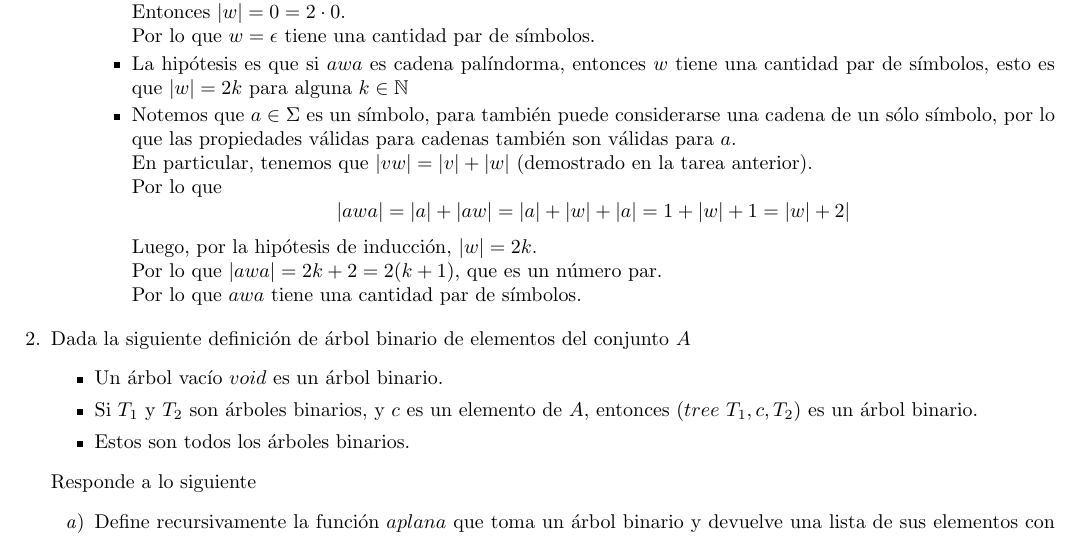
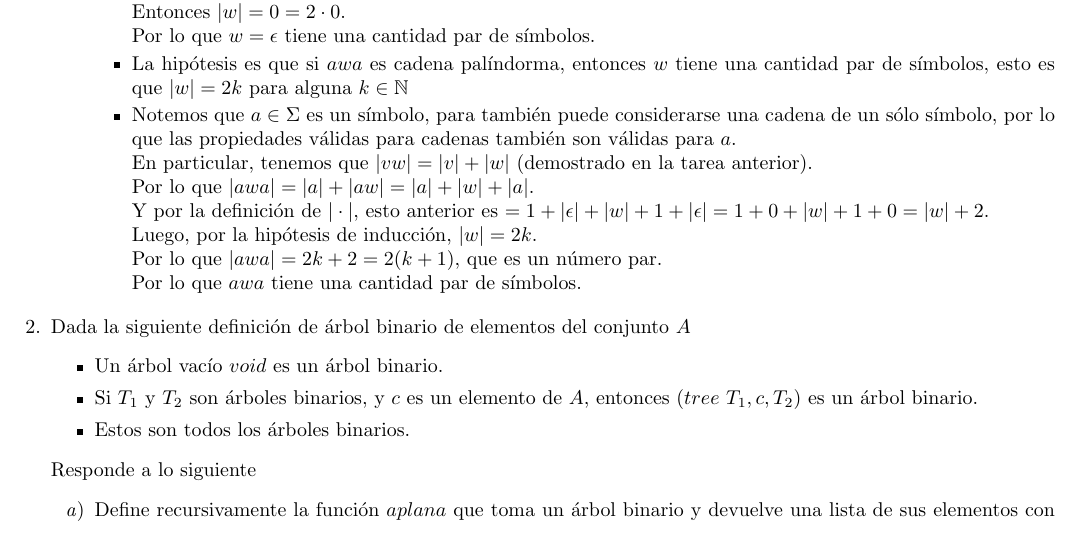
Before and after one commit to quantumautomatas/tarea2, a LaTeX problem sheet (tarea2.tex): part of page 1 of 2, cut so that both start at the same text. Compiled offline with pdfLaTeX.

Commit message:
Detallando más la explicación del ejercicio 1

```diff
--- a/tarea2.tex
+++ b/tarea2.tex
@@ -87,9 +87,10 @@
                             cadenas también son válidas para $a$.\\
                             En particular, tenemos que $|vw| = |v| + |w|$
                             (demostrado en la tarea anterior).\\
-                            Por lo que
-                            \[|awa| = |a| + |aw| = |a| + |w| + |a| = 1 + |w| + 1
-                            = |w| + 2|\]
+                            Por lo que $|awa| = |a| + |aw| = |a| + |w| + |a| $.\\
+                            Y por la definición de $|\cdot|$, esto anterior es
+                            $= 1 + |\epsilon| + |w| + 1 + |\epsilon|
+                            = 1 + 0 + |w| + 1 + 0 = |w| + 2$.\\
                             Luego, por la hipótesis de inducción, $|w| = 2k$.\\
                             Por lo que $|awa| = 2k + 2 = 2 (k+1)$, que es un
                             número par.\\
```
